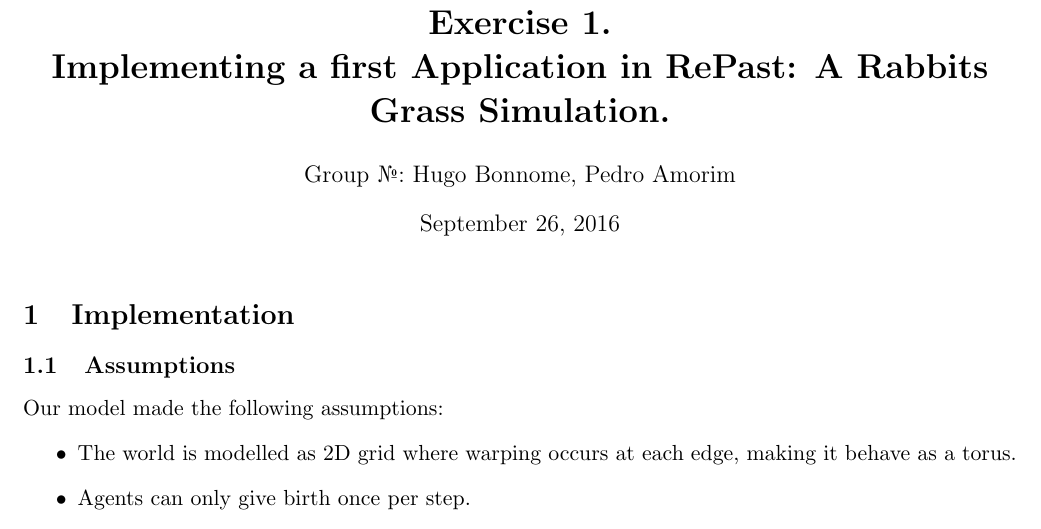
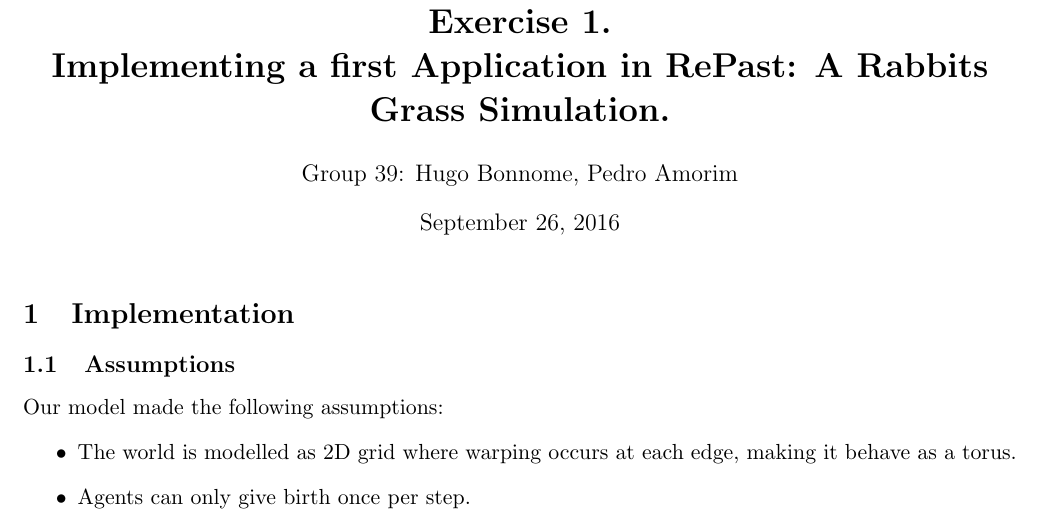
Before and after one commit to stonecauldron/leporidae, a LaTeX document (report_rabbits.tex): part of page 1 of 3, cut so that both start at the same text. Compiled offline with pdfLaTeX.

Commit message:
Submission screenshot

```diff
--- a/report_rabbits.tex
+++ b/report_rabbits.tex
@@ -11,7 +11,7 @@
 
 % Put your group number and names in the author field %
 \title{\bf Exercise 1.\\ Implementing a first Application in RePast: A Rabbits Grass Simulation.}
-\author{Group \textnumero: Hugo Bonnome, Pedro Amorim}
+\author{Group 39: Hugo Bonnome, Pedro Amorim}
 
 \begin{document}
 \maketitle
```
Also changed, not shown: amorim-bonnome-in/doc/amorim-bonnome-in.pdf (added), amorim-bonnome-in/doc/report_rabbits.pdf (deleted), 2 other files.
